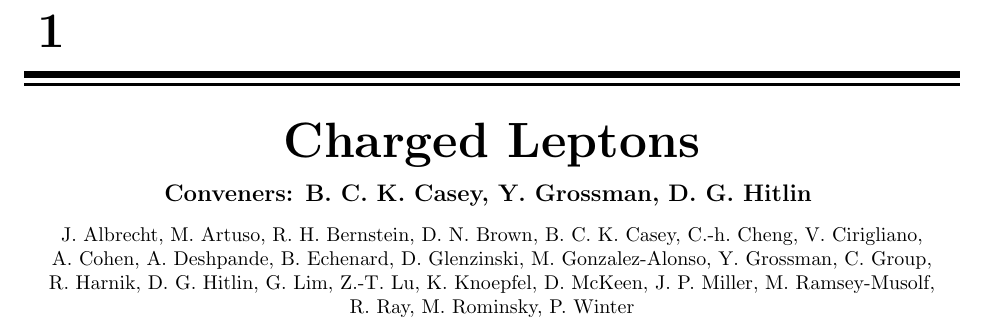
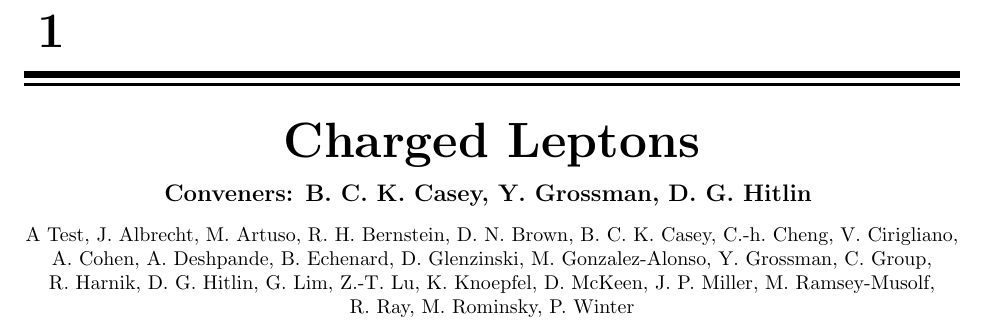
Before and after one commit to hitlin/Snowmass_2013, a LaTeX thesis (driverFile.tex, which reads ChargedLeptons/authorlist.tex): part of page 1 of 37, cut so that both start at the same text. Compiled offline with pdfLaTeX.

Commit message:
Update authorlist.tex

```diff
--- a/ChargedLeptons/authorlist.tex
+++ b/ChargedLeptons/authorlist.tex
@@ -6,6 +6,7 @@
 
 \begin{large} {\bf Conveners: B.~C.~K.~Casey, Y.~Grossman, D.~G.~Hitlin} \end{large}
 
+A~Test,
 J.~Albrecht,
 M.~Artuso,
 R.~H.~Bernstein,
```
